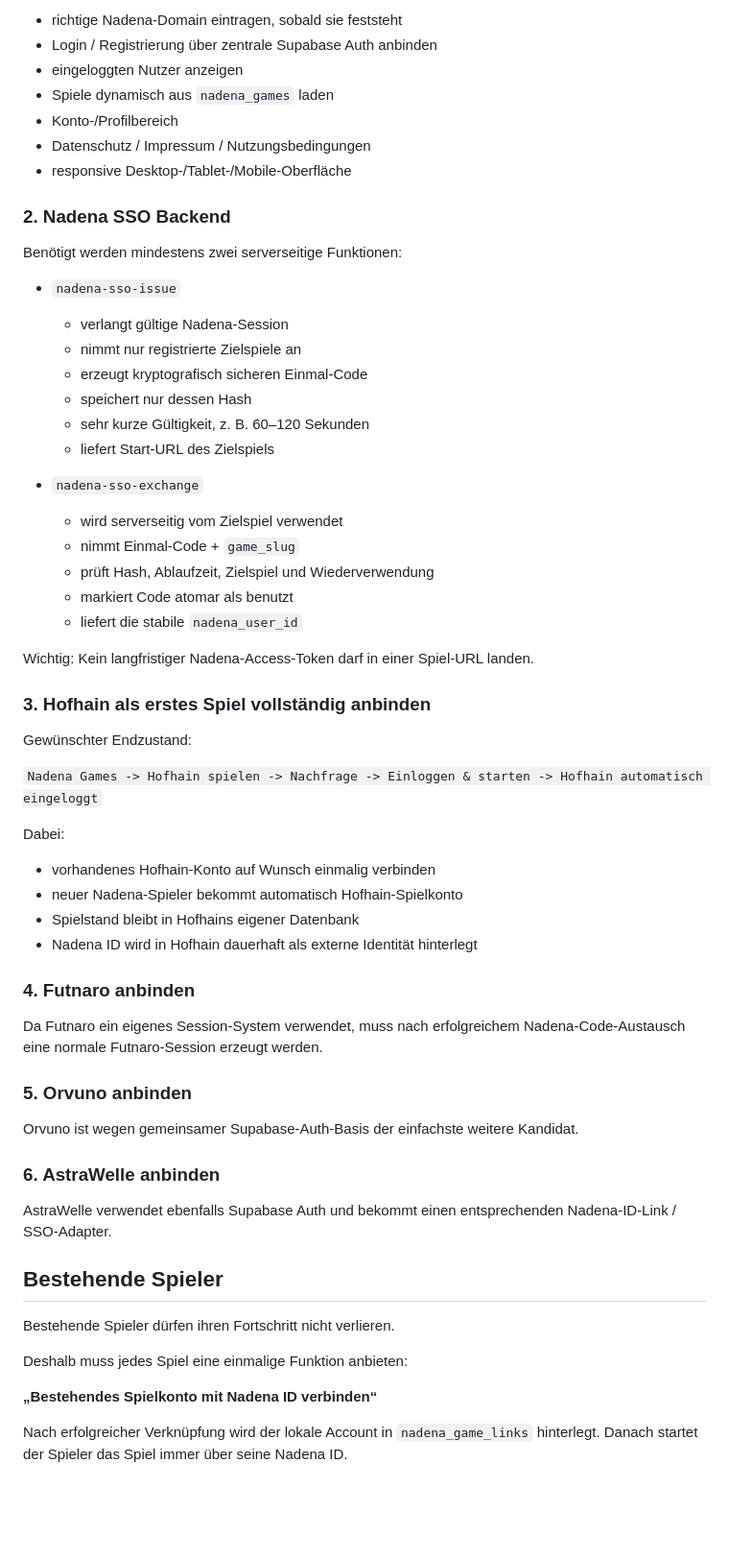
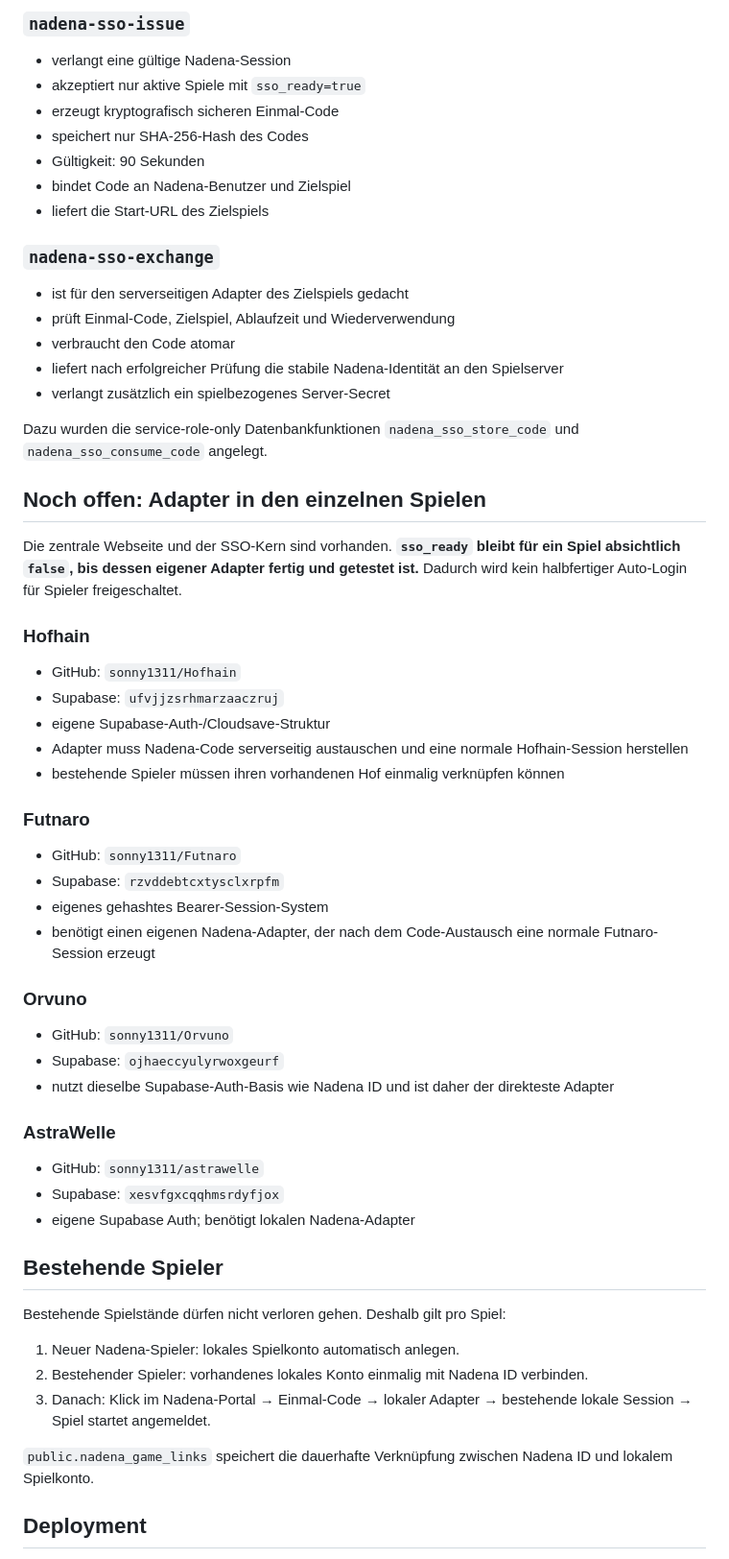
Before and after one commit to sonny1311/sonny, a Markdown page: README.md, the part around one of its changes. Shown at 96% size. Drawn GitHub-style; blank space fills up the shorter version.

Commit message:
Update Nadena Games portal implementation status

```diff
--- a/README.md
+++ b/README.md
@@ -145,64 +62,64 @@ Dateien im Portal-Repo:
 
-- richtige Nadena-Domain eintragen, sobald sie feststeht
-- Login / Registrierung über zentrale Supabase Auth anbinden
-- eingeloggten Nutzer anzeigen
-- Spiele dynamisch aus `nadena_games` laden
-- Konto-/Profilbereich
-- Datenschutz / Impressum / Nutzungsbedingungen
-- responsive Desktop-/Tablet-/Mobile-Oberfläche
+### `nadena-sso-issue`
 
-### 2. Nadena SSO Backend
+- verlangt eine gültige Nadena-Session
+- akzeptiert nur aktive Spiele mit `sso_ready=true`
+- erzeugt kryptografisch sicheren Einmal-Code
+- speichert nur SHA-256-Hash des Codes
+- Gültigkeit: 90 Sekunden
+- bindet Code an Nadena-Benutzer und Zielspiel
+- liefert die Start-URL des Zielspiels
 
-Benötigt werden mindestens zwei serverseitige Funktionen:
+### `nadena-sso-exchange`
 
-- `nadena-sso-issue`
-  - verlangt gültige Nadena-Session
-  - nimmt nur registrierte Zielspiele an
-  - erzeugt kryptografisch sicheren Einmal-Code
-  - speichert nur dessen Hash
-  - sehr kurze Gültigkeit, z. B. 60–120 Sekunden
-  - liefert Start-URL des Zielspiels
+- ist für den serverseitigen Adapter des Zielspiels gedacht
+- prüft Einmal-Code, Zielspiel, Ablaufzeit und Wiederverwendung
+- verbraucht den Code atomar
+- liefert nach erfolgreicher Prüfung die stabile Nadena-Identität an den Spielserver
+- verlangt zusätzlich ein spielbezogenes Server-Secret
 
-- `nadena-sso-exchange`
-  - wird serverseitig vom Zielspiel verwendet
-  - nimmt Einmal-Code + `game_slug`
-  - prüft Hash, Ablaufzeit, Zielspiel und Wiederverwendung
-  - markiert Code atomar als benutzt
-  - liefert die stabile `nadena_user_id`
+Dazu wurden die service-role-only Datenbankfunktionen `nadena_sso_store_code` und `nadena_sso_consume_code` angelegt.
 
-Wichtig: Kein langfristiger Nadena-Access-Token darf in einer Spiel-URL landen.
+## Noch offen: Adapter in den einzelnen Spielen
 
-### 3. Hofhain als erstes Spiel vollständig anbinden
+Die zentrale Webseite und der SSO-Kern sind vorhanden. **`sso_ready` bleibt für ein Spiel absichtlich `false`, bis dessen eigener Adapter fertig und getestet ist.** Dadurch wird kein halbfertiger Auto-Login für Spieler freigeschaltet.
 
-Gewünschter Endzustand:
+### Hofhain
 
-`Nadena Games -> Hofhain spielen -> Nachfrage -> Einloggen & starten -> Hofhain automatisch eingeloggt`
+- GitHub: `sonny1311/Hofhain`
+- Supabase: `ufvjjzsrhmarzaaczruj`
+- eigene Supabase-Auth-/Cloudsave-Struktur
+- Adapter muss Nadena-Code serverseitig austauschen und eine normale Hofhain-Session herstellen
+- bestehende Spieler müssen ihren vorhandenen Hof einmalig verknüpfen können
 
-Dabei:
-- vorhandenes Hofhain-Konto auf Wunsch einmalig verbinden
-- neuer Nadena-Spieler bekommt automatisch Hofhain-Spielkonto
-- Spielstand bleibt in Hofhains eigener Datenbank
-- Nadena ID wird in Hofhain dauerhaft als externe Identität hinterlegt
+### Futnaro
 
-### 4. Futnaro anbinden
+- GitHub: `sonny1311/Futnaro`
+- Supabase: `rzvddebtcxtysclxrpfm`
+- eigenes gehashtes Bearer-Session-System
+- benötigt einen eigenen Nadena-Adapter, der nach dem Code-Austausch eine normale Futnaro-Session erzeugt
 
-Da Futnaro ein eigenes Session-System verwendet, muss nach erfolgreichem Nadena-Code-Austausch eine normale Futnaro-Session erzeugt werden.
+### Orvuno
 
-### 5. Orvuno anbinden
+- GitHub: `sonny1311/Orvuno`
+- Supabase: `ojhaeccyulyrwoxgeurf`
+- nutzt dieselbe Supabase-Auth-Basis wie Nadena ID und ist daher der direkteste Adapter
 
-Orvuno ist wegen gemeinsamer Supabase-Auth-Basis der einfachste weitere Kandidat.
+### AstraWelle
 
-### 6. AstraWelle anbinden
-
-AstraWelle verwendet ebenfalls Supabase Auth und bekommt einen entsprechenden Nadena-ID-Link / SSO-Adapter.
+- GitHub: `sonny1311/astrawelle`
+- Supabase: `xesvfgxcqqhmsrdyfjox`
+- eigene Supabase Auth; benötigt lokalen Nadena-Adapter
 
 ## Bestehende Spieler
 
-Bestehende Spieler dürfen ihren Fortschritt nicht verlieren.
+Bestehende Spielstände dürfen nicht verloren gehen. Deshalb gilt pro Spiel:
 
-Deshalb muss jedes Spiel eine einmalige Funktion anbieten:
+1. Neuer Nadena-Spieler: lokales Spielkonto automatisch anlegen.
+2. Bestehender Spieler: vorhandenes lokales Konto einmalig mit Nadena ID verbinden.
+3. Danach: Klick im Nadena-Portal → Einmal-Code → lokaler Adapter → bestehende lokale Session → Spiel startet angemeldet.
 
-**„Bestehendes Spielkonto mit Nadena ID verbinden“**
+`public.nadena_game_links` speichert die dauerhafte Verknüpfung zwischen Nadena ID und lokalem Spielkonto.
 
-Nach erfolgreicher Verknüpfung wird der lokale Account in `nadena_game_links` hinterlegt. Danach startet der Spieler das Spiel immer über seine Nadena ID.
+## Deployment
 
```
Also changed, not shown: other parts of README.md (+35 -140 lines).
